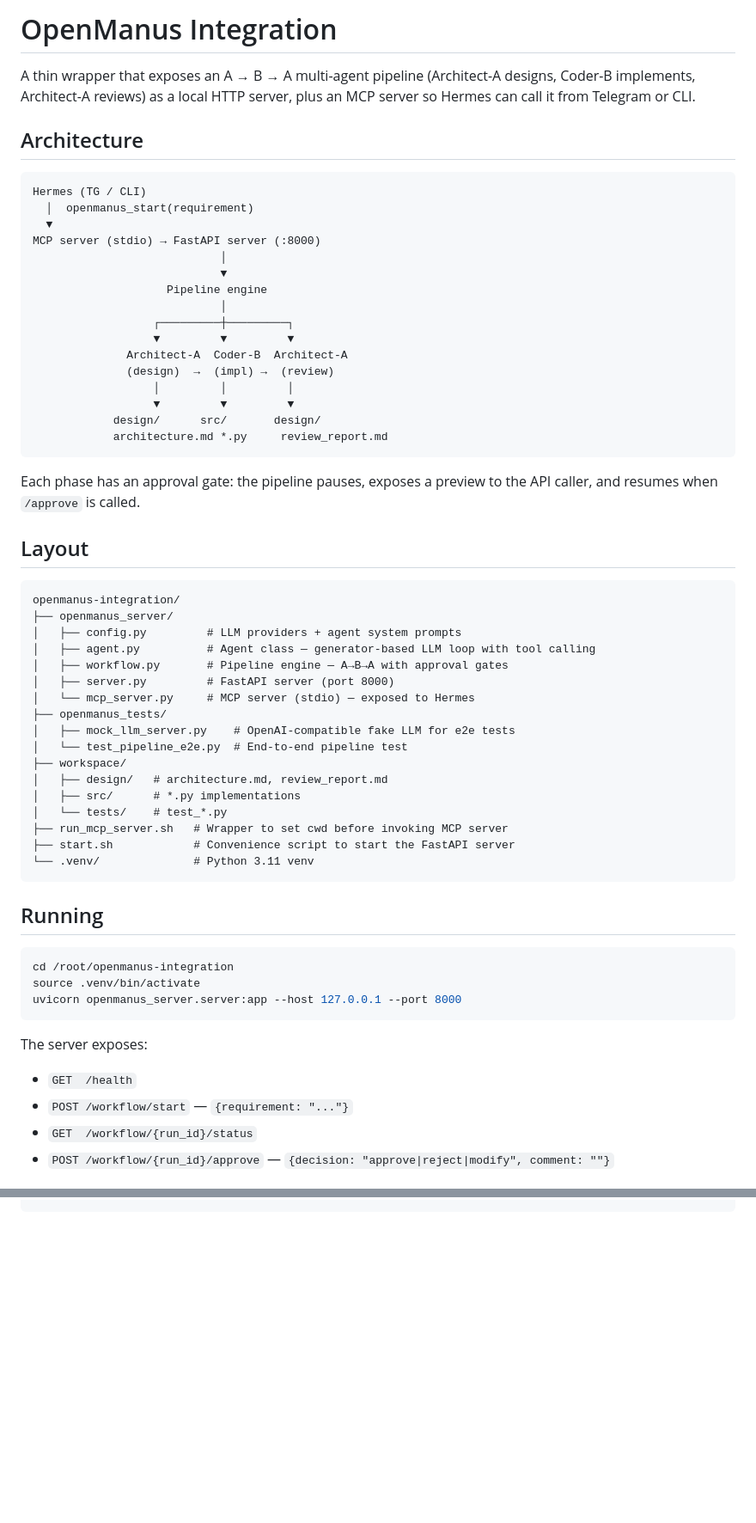
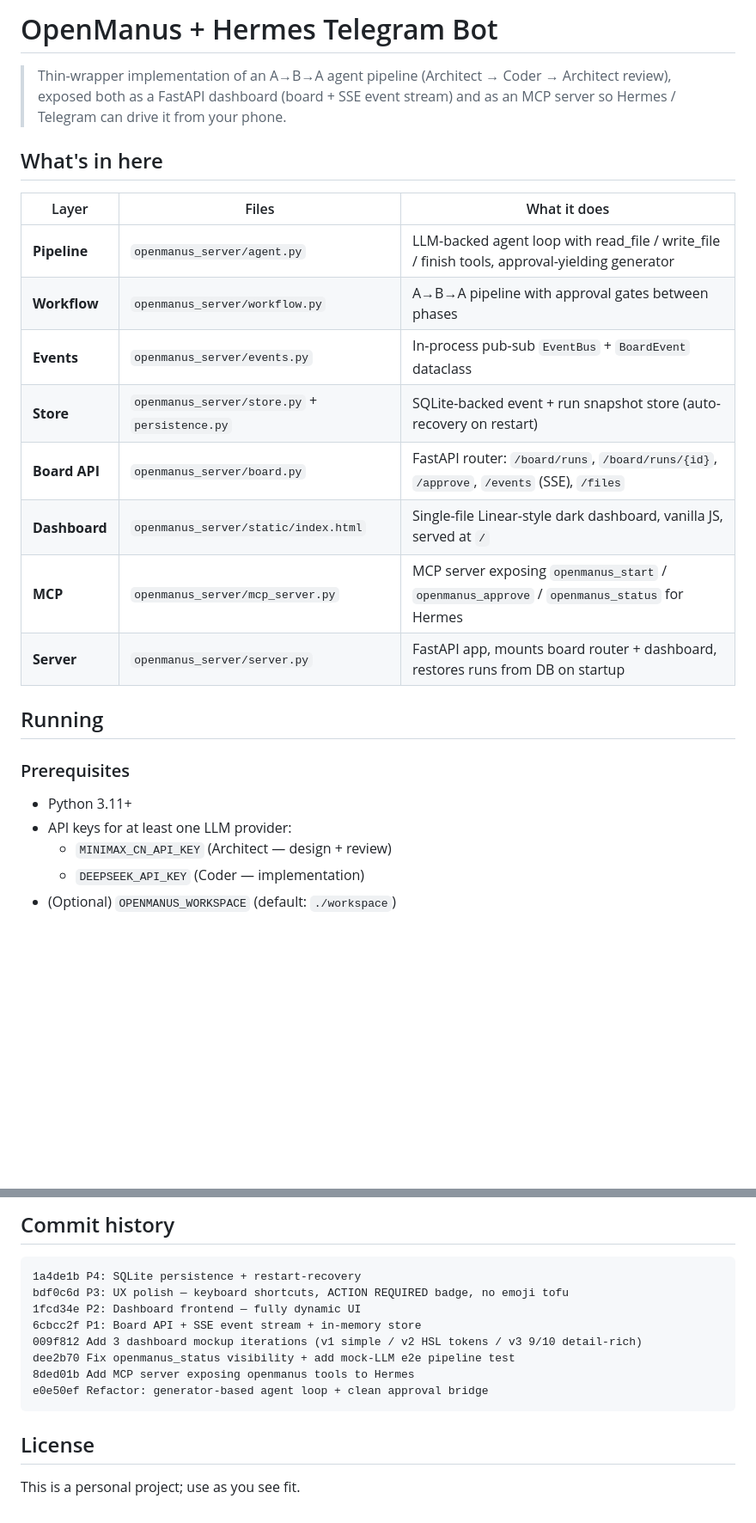
Before and after one commit to srockci/triforge, a Markdown page: README.md, 2 parts joined by grey strips. Shown at 86% size. Drawn GitHub-style; blank space fills up the shorter version.

Commit message:
Update README with full architecture overview, API surface, test instructions, and commit history.

````diff
--- a/README.md
+++ b/README.md
@@ -1,63 +1,29 @@
-# OpenManus Integration
+# OpenManus + Hermes Telegram Bot
 
-A thin wrapper that exposes an A → B → A multi-agent pipeline (Architect-A designs, Coder-B implements, Architect-A reviews) as a local HTTP server, plus an MCP server so Hermes can call it from Telegram or CLI.
+> Thin-wrapper implementation of an A→B→A agent pipeline (Architect → Coder → Architect review),
+> exposed both as a FastAPI dashboard (board + SSE event stream) and as an MCP server
+> so Hermes / Telegram can drive it from your phone.
 
-## Architecture
+## What's in here
 
-```
-Hermes (TG / CLI)
-  │  openmanus_start(requirement)
-  ▼
-MCP server (stdio) → FastAPI server (:8000)
-                            │
-                            ▼
-                    Pipeline engine
-                            │
-                  ┌─────────┼─────────┐
-                  ▼         ▼         ▼
-              Architect-A  Coder-B  Architect-A
-              (design)  →  (impl) →  (review)
-                  │         │         │
-                  ▼         ▼         ▼
-            design/      src/       design/
-            architecture.md *.py     review_report.md
-```
-
-Each phase has an approval gate: the pipeline pauses, exposes a preview to the API caller, and resumes when `/approve` is called.
-
-## Layout
-
-```
-openmanus-integration/
-├── openmanus_server/
-│   ├── config.py         # LLM providers + agent system prompts
-│   ├── agent.py          # Agent class — generator-based LLM loop with tool calling
-│   ├── workflow.py       # Pipeline engine — A→B→A with approval gates
-│   ├── server.py         # FastAPI server (port 8000)
-│   └── mcp_server.py     # MCP server (stdio) — exposed to Hermes
-├── openmanus_tests/
-│   ├── mock_llm_server.py    # OpenAI-compatible fake LLM for e2e tests
-│   └── test_pipeline_e2e.py  # End-to-end pipeline test
-├── workspace/
-│   ├── design/   # architecture.md, review_report.md
-│   ├── src/      # *.py implementations
-│   └── tests/    # test_*.py
-├── run_mcp_server.sh   # Wrapper to set cwd before invoking MCP server
-├── start.sh            # Convenience script to start the FastAPI server
-└── .venv/              # Python 3.11 venv
-```
+| Layer | Files | What it does |
+|---|---|---|
+| **Pipeline** | `openmanus_server/agent.py` | LLM-backed agent loop with read_file / write_file / finish tools, approval-yielding generator |
+| **Workflow** | `openmanus_server/workflow.py` | A→B→A pipeline with approval gates between phases |
+| **Events** | `openmanus_server/events.py` | In-process pub-sub `EventBus` + `BoardEvent` dataclass |
+| **Store** | `openmanus_server/store.py` + `persistence.py` | SQLite-backed event + run snapshot store (auto-recovery on restart) |
+| **Board API** | `openmanus_server/board.py` | FastAPI router: `/board/runs`, `/board/runs/{id}`, `/approve`, `/events` (SSE), `/files` |
+| **Dashboard** | `openmanus_server/static/index.html` | Single-file Linear-style dark dashboard, vanilla JS, served at `/` |
+| **MCP** | `openmanus_server/mcp_server.py` | MCP server exposing `openmanus_start` / `openmanus_approve` / `openmanus_status` for Hermes |
+| **Server** | `openmanus_server/server.py` | FastAPI app, mounts board router + dashboard, restores runs from DB on startup |
 
 ## Running
 
-```bash
-cd /root/openmanus-integration
-source .venv/bin/activate
-uvicorn openmanus_server.server:app --host 127.0.0.1 --port 8000
-```
+### Prerequisites
 
-The server exposes:
-- `GET  /health`
-- `POST /workflow/start`         — `{requirement: "..."}`
-- `GET  /workflow/{run_id}/status`
-- `POST /workflow/{run_id}/approve` — `{decision: "approve|reject|modify", comment: ""}`
+- Python 3.11+
+- API keys for at least one LLM provider:
+  - `MINIMAX_CN_API_KEY` (Architect — design + review)
+  - `DEEPSEEK_API_KEY` (Coder — implementation)
+- (Optional) `OPENMANUS_WORKSPACE` (default: `./workspace`)
 
@@ -106,0 +185,16 @@ RESULT: ✅ PASS
+## Commit history
+
+```
+1a4de1b P4: SQLite persistence + restart-recovery
+bdf0c6d P3: UX polish — keyboard shortcuts, ACTION REQUIRED badge, no emoji tofu
+1fcd34e P2: Dashboard frontend — fully dynamic UI
+6cbcc2f P1: Board API + SSE event stream + in-memory store
+009f812 Add 3 dashboard mockup iterations (v1 simple / v2 HSL tokens / v3 9/10 detail-rich)
+dee2b70 Fix openmanus_status visibility + add mock-LLM e2e pipeline test
+8ded01b Add MCP server exposing openmanus tools to Hermes
+e0e50ef Refactor: generator-based agent loop + clean approval bridge
+```
+
+## License
+
+This is a personal project; use as you see fit.
````
Also changed, not shown: other parts of README.md (+147 -35 lines).
